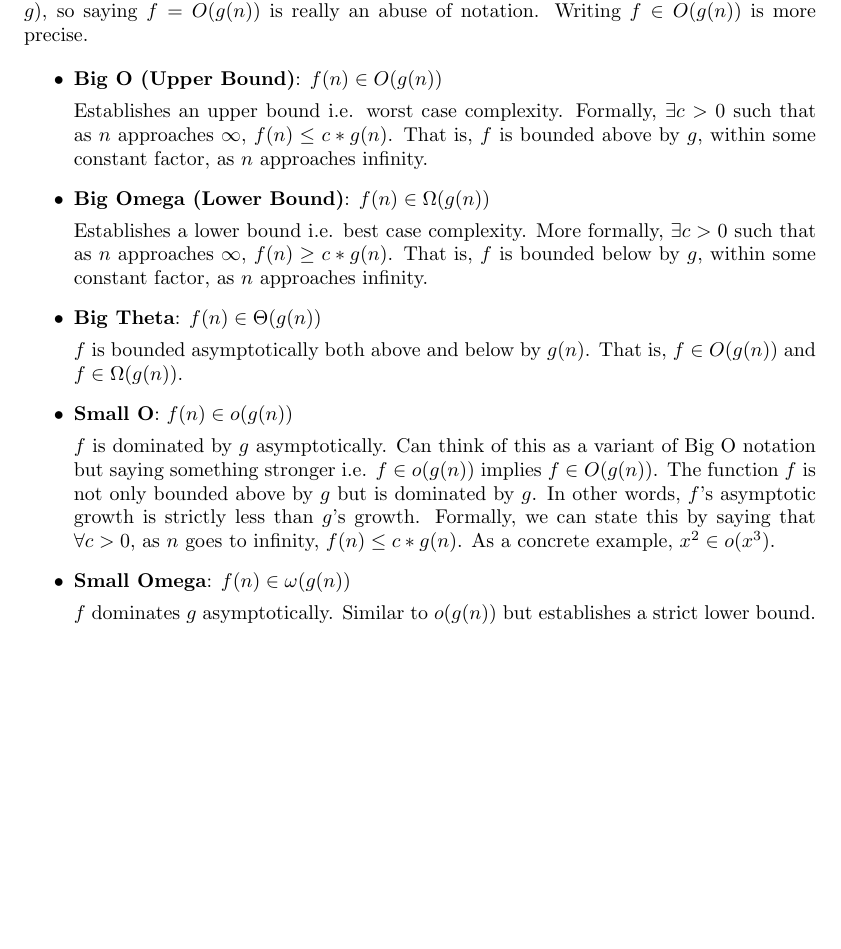
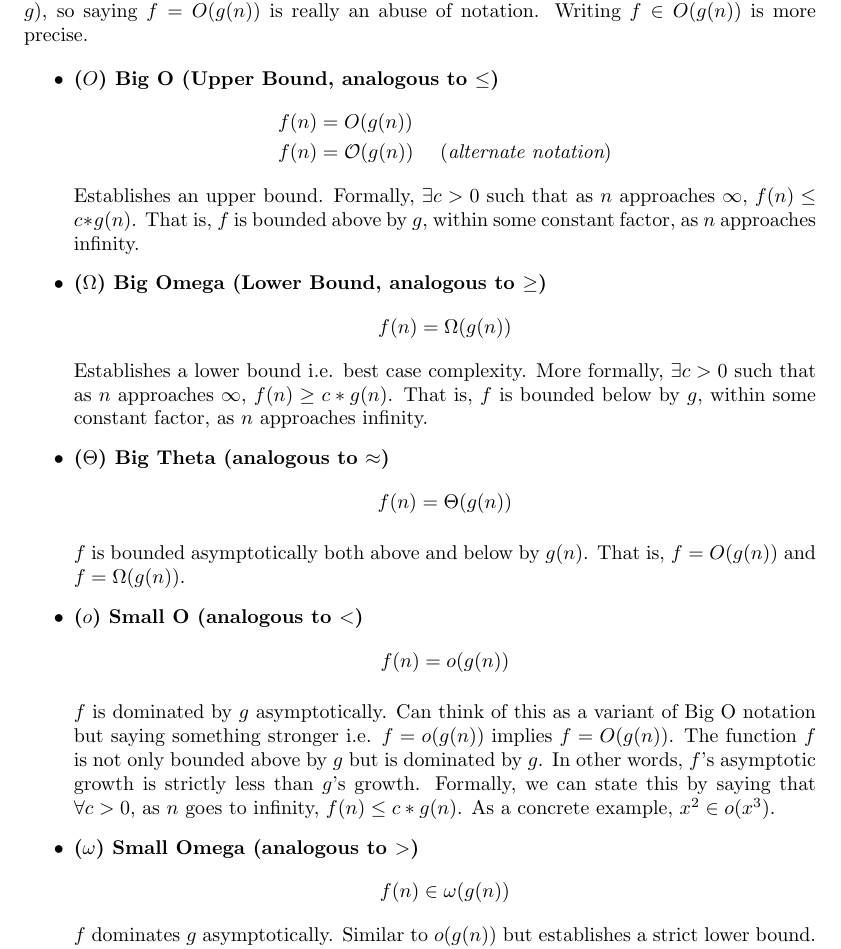
Before and after one commit to will62794/my-notes, a LaTeX document (notes/Asymptotic_Notation/Asymptotic_Notation.tex): part of the page, cut so that both start at the same text, the shorter picture padded with empty space. Compiled offline with pdfLaTeX.

Commit message:
Save notation notes

```diff
--- a/notes/Asymptotic_Notation/Asymptotic_Notation.tex
+++ b/notes/Asymptotic_Notation/Asymptotic_Notation.tex
@@ -26,25 +26,38 @@ If we want to describe the runtime of a Turing machine (i.e. a program), we desc
 Note that for the classes below, like $O(g(n))$, the $\in$ and $=$ symbols are, in practice, often used interchangeably, even though the former is technically correct. For example, $O(g(n))$ describes an entire family of functions (i.e. all functions asymptotically bounded above by $g$), so saying $f = O(g(n))$ is really an abuse of notation. Writing $f \in O(g(n))$ is more precise.
 
 \begin{itemize}
-    \item \textbf{Big O (Upper Bound)}: $f(n) \in O(g(n))$
+    \item \textbf{($O$) Big O (Upper Bound, analogous to $\leq$)}
+    \begin{align*}
+        f(n) &= O(g(n)) \\
+        f(n) &= \mathcal{O}(g(n)) \, \, \quad (\textit{alternate notation})
+    \end{align*}
+    Establishes an upper bound. Formally, $\exists c > 0$ such that as $n$ approaches $\infty$, $f(n) \leq c*g(n)$. That is, $f$ is bounded above by $g$, within some constant factor, as $n$ approaches infinity.
 
-    Establishes an upper bound i.e. worst case complexity. Formally, $\exists c > 0$ such that as $n$ approaches $\infty$, $f(n) \leq c*g(n)$. That is, $f$ is bounded above by $g$, within some constant factor, as $n$ approaches infinity.
-
-    \item \textbf{Big Omega (Lower Bound)}: $f(n) \in \Omega(g(n))$
-
+    \item \textbf{($\Omega$) Big Omega (Lower Bound, analogous to $\geq$)}
+    \begin{align*}
+        f(n) = \Omega(g(n))
+    \end{align*}
     Establishes a lower bound i.e. best case complexity. More formally, $\exists c > 0$ such that as $n$ approaches $\infty$, $f(n) \geq c*g(n)$. That is, $f$ is bounded below by $g$, within some constant factor, as $n$ approaches infinity.
 
-    \item \textbf{Big Theta}: $f(n) \in \Theta(g(n))$
+    \item \textbf{($\Theta$) Big Theta (analogous to $\approx$)}
+    \begin{align*}
+        f(n) = \Theta(g(n))
+    \end{align*}
 
-    $f$ is bounded asymptotically both above and below by $g(n)$. That is, $f \in O(g(n))$ and $f \in \Omega(g(n))$.
+    $f$ is bounded asymptotically both above and below by $g(n)$. That is, $f = O(g(n))$ and $f = \Omega(g(n))$.
 
-    \item \textbf{Small O}: $f(n) \in o(g(n))$
+    \item \textbf{($o$) Small O (analogous to $<$)}
+    \begin{align*}
+        f(n) = o(g(n))
+    \end{align*}
 
-    $f$ is dominated by $g$ asymptotically. Can think of this as a variant of Big O notation but saying something stronger i.e. $f \in o(g(n))$ implies $f \in O(g(n))$. The function $f$ is not only bounded above by $g$ but is dominated by $g$. In other words, $f$'s asymptotic growth is strictly less than $g$'s growth. Formally, we can state this by saying that $\forall c > 0$, as $n$ goes to infinity, $f(n) \leq c*g(n)$. As a concrete example, $x^2 \in o(x^3)$.
+    $f$ is dominated by $g$ asymptotically. Can think of this as a variant of Big O notation but saying something stronger i.e. $f = o(g(n))$ implies $f = O(g(n))$. The function $f$ is not only bounded above by $g$ but is dominated by $g$. In other words, $f$'s asymptotic growth is strictly less than $g$'s growth. Formally, we can state this by saying that $\forall c > 0$, as $n$ goes to infinity, $f(n) \leq c*g(n)$. As a concrete example, $x^2 \in o(x^3)$.
 
-    \item \textbf{Small Omega}: $f(n) \in \omega(g(n))$
-
-    $f$ dominates $g$ asymptotically. Similar to $o(g(n))$ but establishes a strict lower bound. It is a stronger statement than $f \in \Omega(g(n))$, saying that $f$'s asymptotic growth is strictly greater than $g$'s.
+    \item \textbf{($\omega$) Small Omega (analogous to $>$)}
+    \begin{align*}
+        f(n) \in \omega(g(n))
+    \end{align*}
+    $f$ dominates $g$ asymptotically. Similar to $o(g(n))$ but establishes a strict lower bound. It is a stronger statement than $f = \Omega(g(n))$, saying that $f$'s asymptotic growth is strictly greater than $g$'s.
 \end{itemize}
 
 \end{document}
```
Also changed, not shown: notes/Asymptotic_Notation/Asymptotic_Notation.pdf (added).
